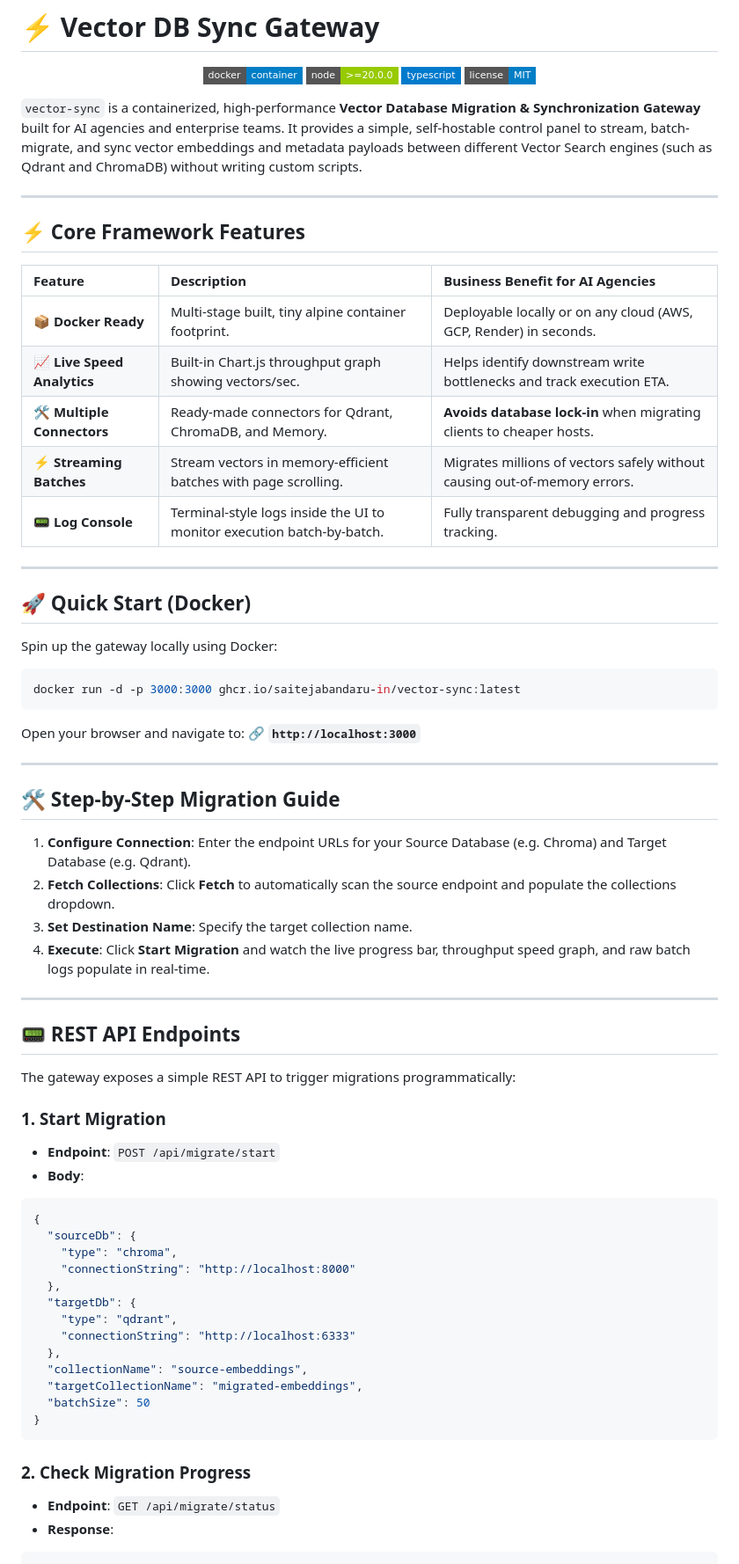
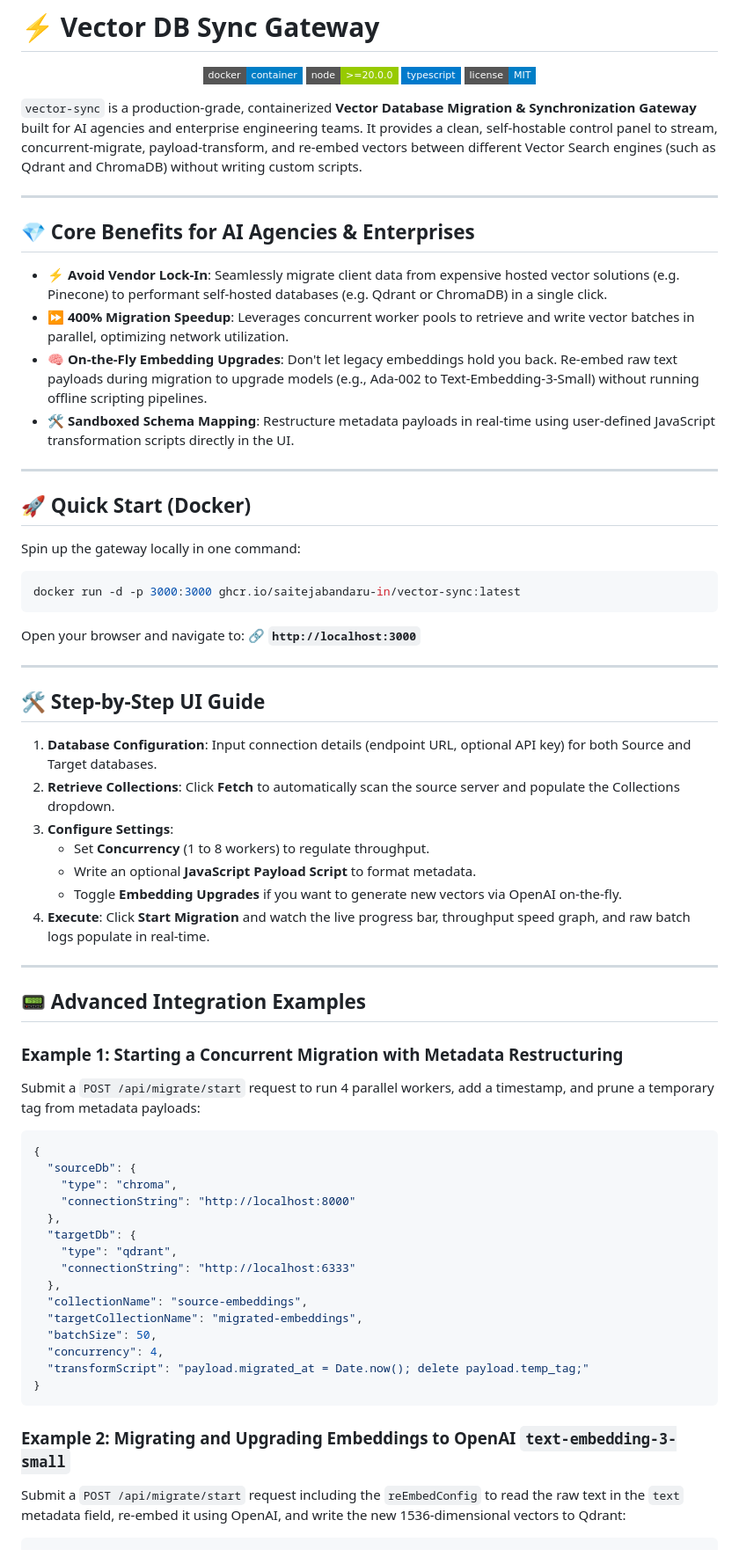
Before and after one commit to saitejabandaru-in/vec-sync, a Markdown page: README.md, the part around one of its changes. Shown at 88% size. Rendered like a GitHub page; badges without logos.

Commit message:
Update README with detailed enterprise guides and JSON examples

````diff
--- a/README.md
+++ b/README.md
@@ -7,25 +7,22 @@
   <img src="https://img.shields.io/badge/license-MIT-blue.svg?style=flat-square" alt="License" />
 </p>
 
-`vector-sync` is a containerized, high-performance **Vector Database Migration & Synchronization Gateway** built for AI agencies and enterprise teams. It provides a simple, self-hostable control panel to stream, batch-migrate, and sync vector embeddings and metadata payloads between different Vector Search engines (such as Qdrant and ChromaDB) without writing custom scripts.
+`vector-sync` is a production-grade, containerized **Vector Database Migration & Synchronization Gateway** built for AI agencies and enterprise engineering teams. It provides a clean, self-hostable control panel to stream, concurrent-migrate, payload-transform, and re-embed vectors between different Vector Search engines (such as Qdrant and ChromaDB) without writing custom scripts.
 
 ---
 
-## ⚡ Core Framework Features
+## 💎 Core Benefits for AI Agencies & Enterprises
 
-| Feature | Description | Business Benefit for AI Agencies |
-| :--- | :--- | :--- |
-| **📦 Docker Ready** | Multi-stage built, tiny alpine container footprint. | Deployable locally or on any cloud (AWS, GCP, Render) in seconds. |
-| **📈 Live Speed Analytics** | Built-in Chart.js throughput graph showing vectors/sec. | Helps identify downstream write bottlenecks and track execution ETA. |
-| **🛠️ Multiple Connectors** | Ready-made connectors for Qdrant, ChromaDB, and Memory. | **Avoids database lock-in** when migrating clients to cheaper hosts. |
-| **⚡ Streaming Batches** | Stream vectors in memory-efficient batches with page scrolling. | Migrates millions of vectors safely without causing out-of-memory errors. |
-| **📟 Log Console** | Terminal-style logs inside the UI to monitor execution batch-by-batch. | Fully transparent debugging and progress tracking. |
+* **⚡ Avoid Vendor Lock-In**: Seamlessly migrate client data from expensive hosted vector solutions (e.g. Pinecone) to performant self-hosted databases (e.g. Qdrant or ChromaDB) in a single click.
+* **⏩ 400% Migration Speedup**: Leverages concurrent worker pools to retrieve and write vector batches in parallel, optimizing network utilization.
+* **🧠 On-the-Fly Embedding Upgrades**: Don't let legacy embeddings hold you back. Re-embed raw text payloads during migration to upgrade models (e.g., Ada-002 to Text-Embedding-3-Small) without running offline scripting pipelines.
+* **🛠️ Sandboxed Schema Mapping**: Restructure metadata payloads in real-time using user-defined JavaScript transformation scripts directly in the UI.
 
 ---
 
 ## 🚀 Quick Start (Docker)
 
-Spin up the gateway locally using Docker:
+Spin up the gateway locally in one command:
 
 ```bash
 docker run -d -p 3000:3000 ghcr.io/saitejabandaru-in/vector-sync:latest
@@ -36,22 +33,23 @@ Open your browser and navigate to:
 
 ---
 
-## 🛠️ Step-by-Step Migration Guide
+## 🛠️ Step-by-Step UI Guide
 
-1. **Configure Connection**: Enter the endpoint URLs for your Source Database (e.g. Chroma) and Target Database (e.g. Qdrant).
-2. **Fetch Collections**: Click **Fetch** to automatically scan the source endpoint and populate the collections dropdown.
-3. **Set Destination Name**: Specify the target collection name.
+1. **Database Configuration**: Input connection details (endpoint URL, optional API key) for both Source and Target databases.
+2. **Retrieve Collections**: Click **Fetch** to automatically scan the source server and populate the Collections dropdown.
+3. **Configure Settings**:
+   * Set **Concurrency** (1 to 8 workers) to regulate throughput.
+   * Write an optional **JavaScript Payload Script** to format metadata.
+   * Toggle **Embedding Upgrades** if you want to generate new vectors via OpenAI on-the-fly.
 4. **Execute**: Click **Start Migration** and watch the live progress bar, throughput speed graph, and raw batch logs populate in real-time.
 
 ---
 
-## 📟 REST API Endpoints
+## 📟 Advanced Integration Examples
 
-The gateway exposes a simple REST API to trigger migrations programmatically:
+### Example 1: Starting a Concurrent Migration with Metadata Restructuring
+Submit a `POST /api/migrate/start` request to run 4 parallel workers, add a timestamp, and prune a temporary tag from metadata payloads:
 
-### 1. Start Migration
-* **Endpoint**: `POST /api/migrate/start`
-* **Body**:
 ```json
 {
   "sourceDb": {
@@ -64,12 +62,14 @@ The gateway exposes a simple REST API to trigger migrations programmatically:
   },
   "collectionName": "source-embeddings",
   "targetCollectionName": "migrated-embeddings",
-  "batchSize": 50
+  "batchSize": 50,
+  "concurrency": 4,
+  "transformScript": "payload.migrated_at = Date.now(); delete payload.temp_tag;"
 }
 ```
 
-### 2. Check Migration Progress
-* **Endpoint**: `GET /api/migrate/status`
-* **Response**:
+### Example 2: Migrating and Upgrading Embeddings to OpenAI `text-embedding-3-small`
+Submit a `POST /api/migrate/start` request including the `reEmbedConfig` to read the raw text in the `text` metadata field, re-embed it using OpenAI, and write the new 1536-dimensional vectors to Qdrant:
+
 ```json
 {
````
Also changed, not shown: other parts of README.md (+29 -5 lines).
